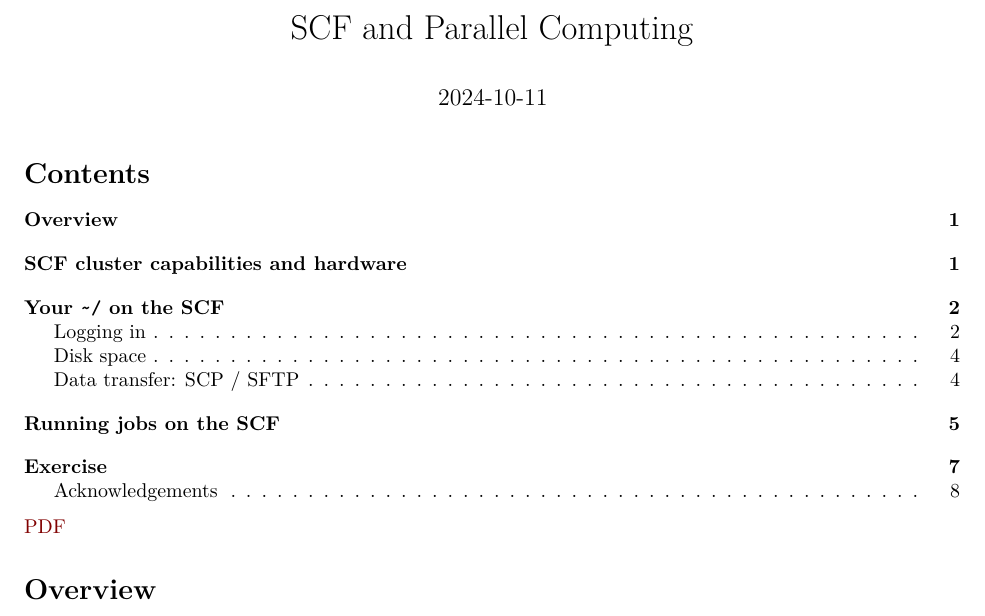
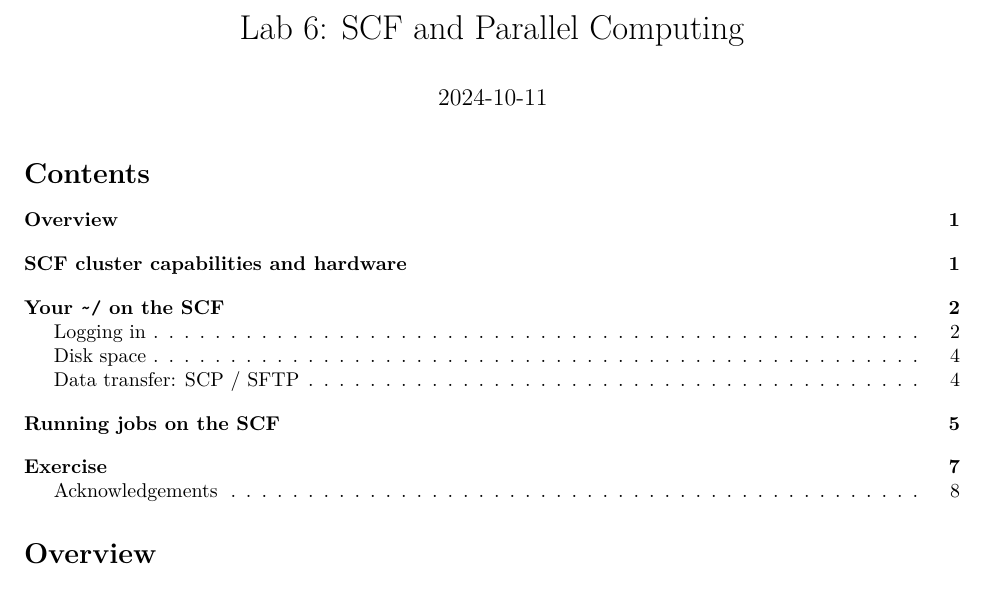
Before and after one commit to berkeley-stat243/fall-2024, a Quarto document (labs/lab6-scfparallel.qmd): part of page 1 of 8, cut so that both start at the same text. Rendered offline with R 4.5, knitr and Pandoc in place of Quarto, then LaTeX, with nearby package versions.

Commit message:
Add lab 6 to sidebar and minor edits.

```diff
--- a/_quarto.yml
+++ b/_quarto.yml
@@ -47,6 +47,8 @@ website:
             text: "Lab 4 (Reproducibility)"
           - href: labs/lab5-codereview.html
             text: "Lab 5 (Code review)"
+          - href: labs/lab6-scfparallel.html
+            text: "Lab 6 (SCF and parallelization)"
       - section: "Problem Sets"
         contents:
           - href: ps/ps1.qmd
--- a/labs/lab6-scfparallel.qmd
+++ b/labs/lab6-scfparallel.qmd
@@ -1,5 +1,5 @@
 ---
-title: "SCF and Parallel Computing"
+title: "Lab 6: SCF and Parallel Computing"
 date: "2024-10-11"
 format:
   pdf:
@@ -16,8 +16,6 @@ format:
 execute:
   freeze: auto
 ---
-
-[PDF](./scf.pdf){.btn .btn-primary}
 
 # Overview
 
```
